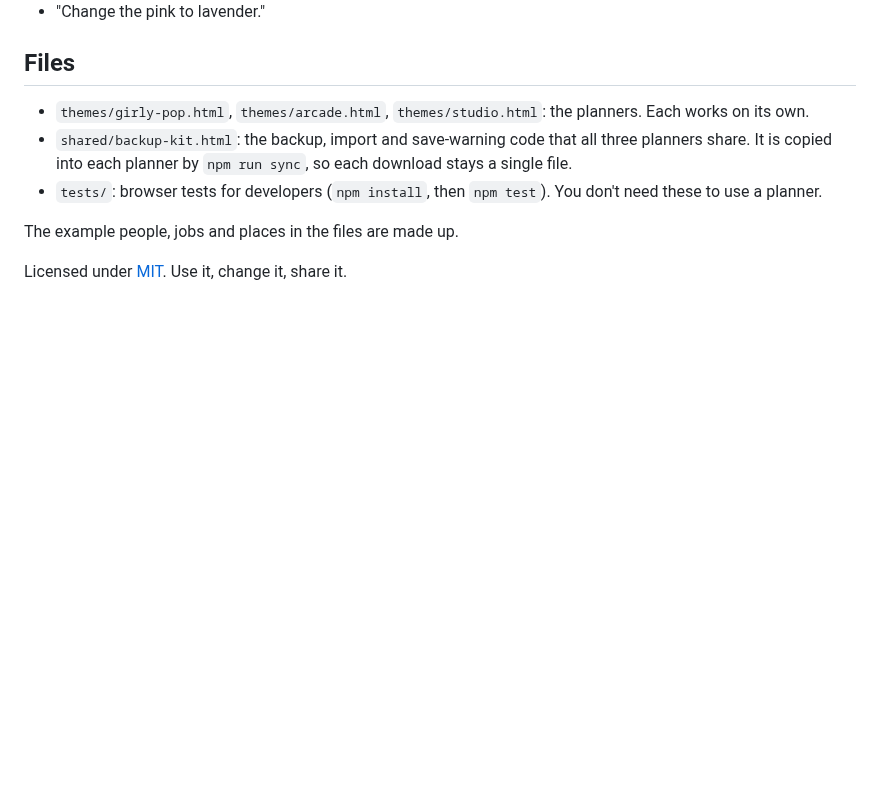
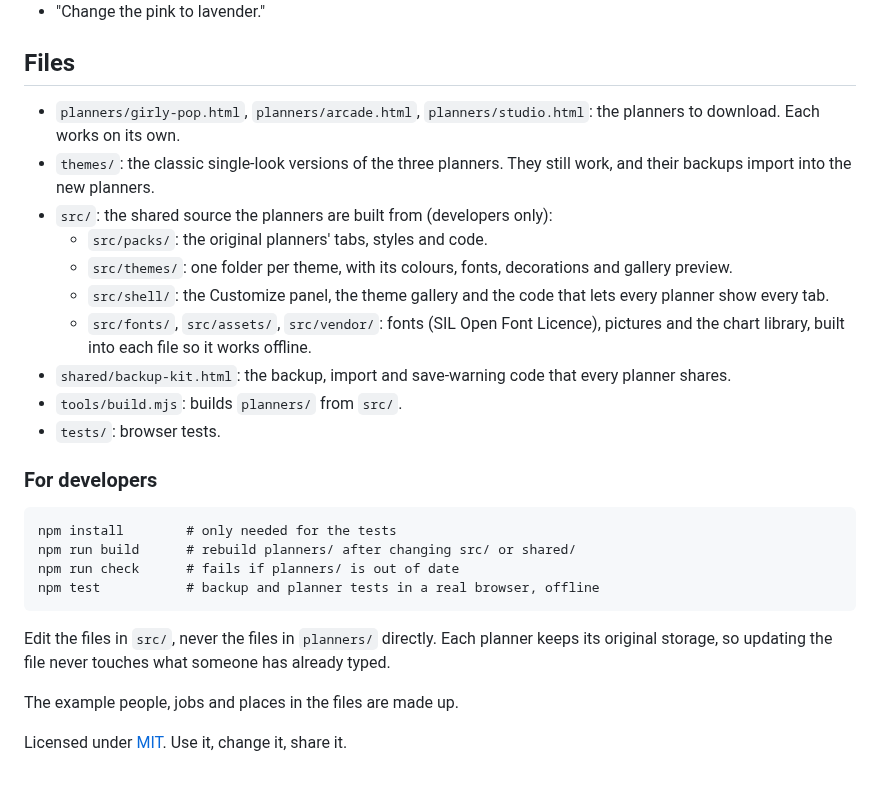
Before and after one commit to SabrinaBedjera/life-planner, a Markdown page: README.md, the part around one of its changes. Drawn GitHub-style; blank space fills up the shorter version.

````diff
--- a/README.md
+++ b/README.md
@@ -87,9 +117,27 @@ Attach the file the same way and use the same message. If the AI can show a live
 
 ## Files
 
-- `themes/girly-pop.html`, `themes/arcade.html`, `themes/studio.html`: the planners. Each works on its own.
-- `shared/backup-kit.html`: the backup, import and save-warning code that all three planners share. It is copied into each planner by `npm run sync`, so each download stays a single file.
-- `tests/`: browser tests for developers (`npm install`, then `npm test`). You don't need these to use a planner.
+- `planners/girly-pop.html`, `planners/arcade.html`, `planners/studio.html`: the planners to download. Each works on its own.
+- `themes/`: the classic single-look versions of the three planners. They still work, and their backups import into the new planners.
+- `src/`: the shared source the planners are built from (developers only):
+  - `src/packs/`: the original planners' tabs, styles and code.
+  - `src/themes/`: one folder per theme, with its colours, fonts, decorations and gallery preview.
+  - `src/shell/`: the Customize panel, the theme gallery and the code that lets every planner show every tab.
+  - `src/fonts/`, `src/assets/`, `src/vendor/`: fonts (SIL Open Font Licence), pictures and the chart library, built into each file so it works offline.
+- `shared/backup-kit.html`: the backup, import and save-warning code that every planner shares.
+- `tools/build.mjs`: builds `planners/` from `src/`.
+- `tests/`: browser tests.
+
+### For developers
+
+```
+npm install        # only needed for the tests
+npm run build      # rebuild planners/ after changing src/ or shared/
+npm run check      # fails if planners/ is out of date
+npm test           # backup and planner tests in a real browser, offline
+```
+
+Edit the files in `src/`, never the files in `planners/` directly. Each planner keeps its original storage, so updating the file never touches what someone has already typed.
 
 The example people, jobs and places in the files are made up.
 
````
Also changed, not shown: other parts of README.md (+47 -17 lines), docs/theme-gallery.jpg (added), 3 other files.
